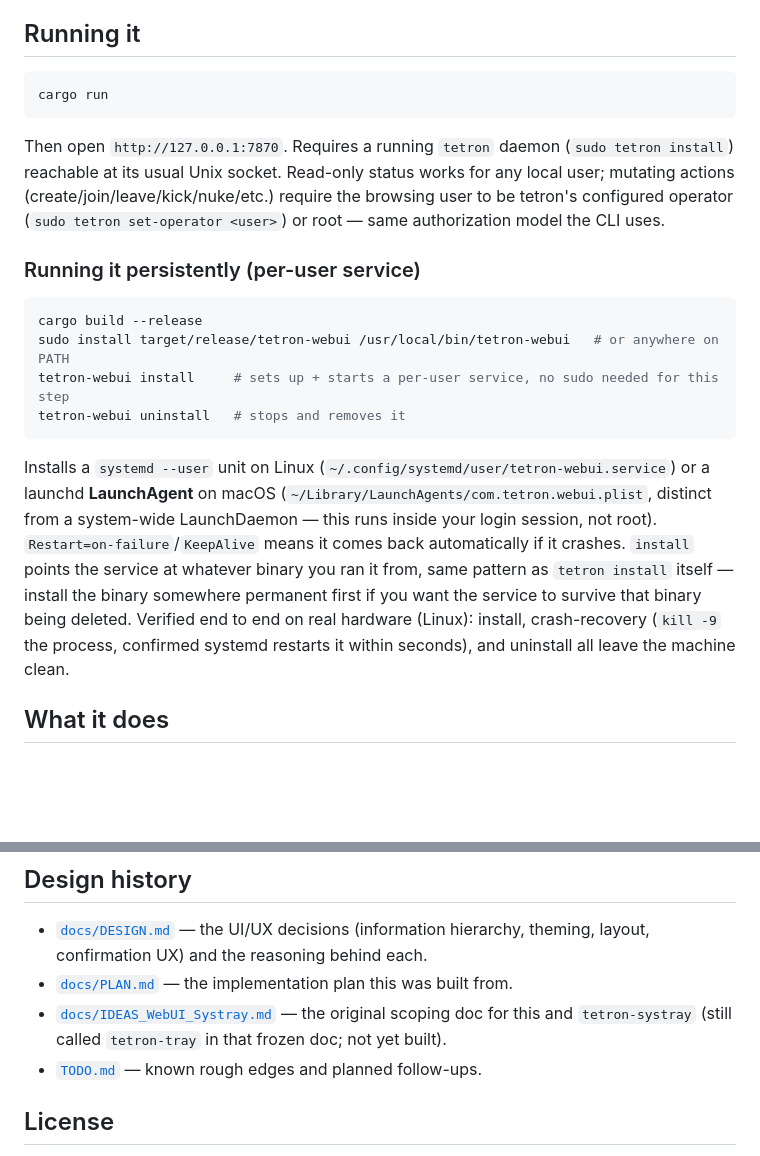
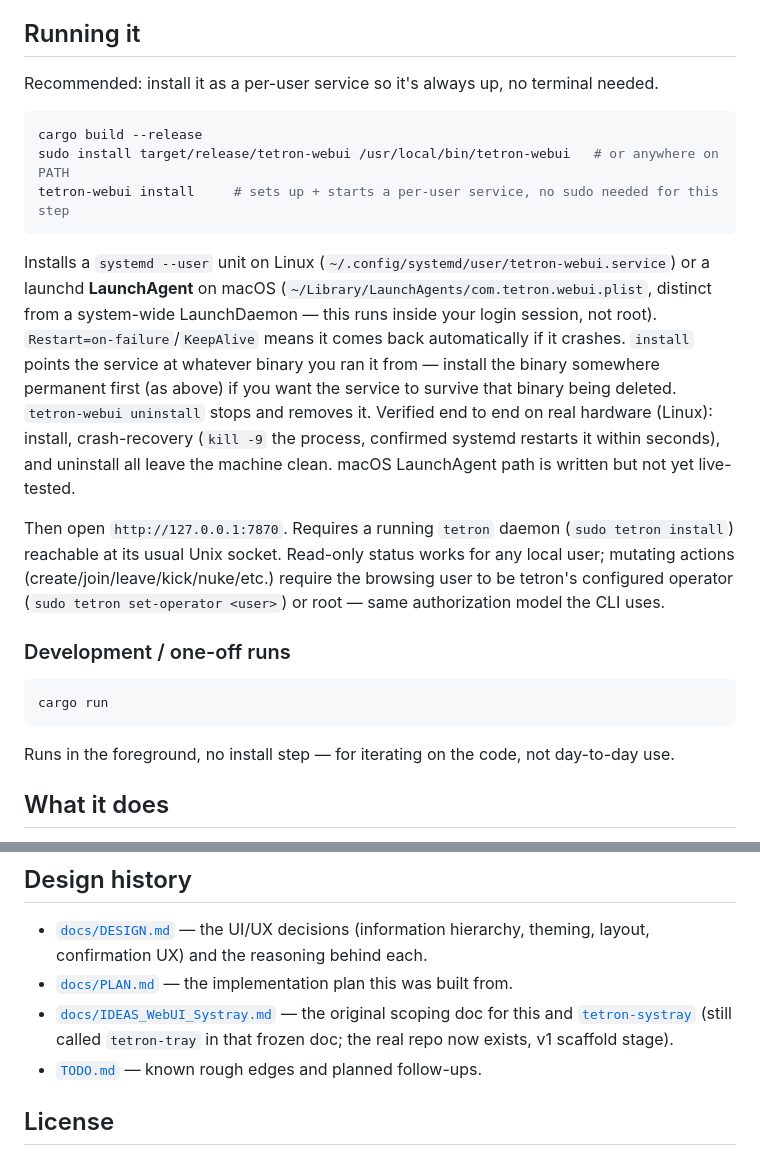
Before and after one commit to ErikAllanKincaid/tetron-webui, a Markdown page: README.md, 2 parts joined by grey strips. GitHub-like rendering; blank space fills up the shorter version.

Commit message:
docs: lead README with the per-user service install, not cargo run
Reorders 'Running it' so the persistent-service install is the
recommended path, with cargo run demoted to a Development subsection.
Also fixes a stale 'tetron-systray not yet built' reference -- the
repo exists now (v1 scaffold, pushed).

````diff
--- a/README.md
+++ b/README.md
@@ -6,22 +6,26 @@ A browser dashboard and admin console for [tetron](https://github.com/ErikAllanK
 
 ## Running it
 
-```bash
-cargo run
-```
-
-Then open `http://127.0.0.1:7870`. Requires a running `tetron` daemon (`sudo tetron install`) reachable at its usual Unix socket. Read-only status works for any local user; mutating actions (create/join/leave/kick/nuke/etc.) require the browsing user to be tetron's configured operator (`sudo tetron set-operator <user>`) or root — same authorization model the CLI uses.
-
-### Running it persistently (per-user service)
+Recommended: install it as a per-user service so it's always up, no terminal
+needed.
 
 ```bash
 cargo build --release
 sudo install target/release/tetron-webui /usr/local/bin/tetron-webui   # or anywhere on PATH
 tetron-webui install     # sets up + starts a per-user service, no sudo needed for this step
-tetron-webui uninstall   # stops and removes it
 ```
 
-Installs a `systemd --user` unit on Linux (`~/.config/systemd/user/tetron-webui.service`) or a launchd **LaunchAgent** on macOS (`~/Library/LaunchAgents/com.tetron.webui.plist`, distinct from a system-wide LaunchDaemon — this runs inside your login session, not root). `Restart=on-failure`/`KeepAlive` means it comes back automatically if it crashes. `install` points the service at whatever binary you ran it from, same pattern as `tetron install` itself — install the binary somewhere permanent first if you want the service to survive that binary being deleted. Verified end to end on real hardware (Linux): install, crash-recovery (`kill -9` the process, confirmed systemd restarts it within seconds), and uninstall all leave the machine clean.
+Installs a `systemd --user` unit on Linux (`~/.config/systemd/user/tetron-webui.service`) or a launchd **LaunchAgent** on macOS (`~/Library/LaunchAgents/com.tetron.webui.plist`, distinct from a system-wide LaunchDaemon — this runs inside your login session, not root). `Restart=on-failure`/`KeepAlive` means it comes back automatically if it crashes. `install` points the service at whatever binary you ran it from — install the binary somewhere permanent first (as above) if you want the service to survive that binary being deleted. `tetron-webui uninstall` stops and removes it. Verified end to end on real hardware (Linux): install, crash-recovery (`kill -9` the process, confirmed systemd restarts it within seconds), and uninstall all leave the machine clean. macOS LaunchAgent path is written but not yet live-tested.
+
+Then open `http://127.0.0.1:7870`. Requires a running `tetron` daemon (`sudo tetron install`) reachable at its usual Unix socket. Read-only status works for any local user; mutating actions (create/join/leave/kick/nuke/etc.) require the browsing user to be tetron's configured operator (`sudo tetron set-operator <user>`) or root — same authorization model the CLI uses.
+
+### Development / one-off runs
+
+```bash
+cargo run
+```
+
+Runs in the foreground, no install step — for iterating on the code, not day-to-day use.
 
 ## What it does
 
@@ -42,7 +46,7 @@ No daemon-side changes. Depends on `tetron-proto` (tetron's shared wire-protocol
 
 - [`docs/DESIGN.md`](docs/DESIGN.md) — the UI/UX decisions (information hierarchy, theming, layout, confirmation UX) and the reasoning behind each.
 - [`docs/PLAN.md`](docs/PLAN.md) — the implementation plan this was built from.
-- [`docs/IDEAS_WebUI_Systray.md`](docs/IDEAS_WebUI_Systray.md) — the original scoping doc for this and `tetron-systray` (still called `tetron-tray` in that frozen doc; not yet built).
+- [`docs/IDEAS_WebUI_Systray.md`](docs/IDEAS_WebUI_Systray.md) — the original scoping doc for this and [`tetron-systray`](https://github.com/ErikAllanKincaid/tetron-systray) (still called `tetron-tray` in that frozen doc; the real repo now exists, v1 scaffold stage).
 - [`TODO.md`](TODO.md) — known rough edges and planned follow-ups.
 
 ## License
````
